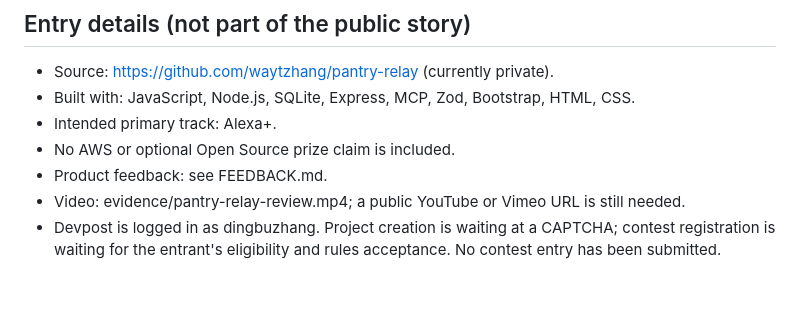
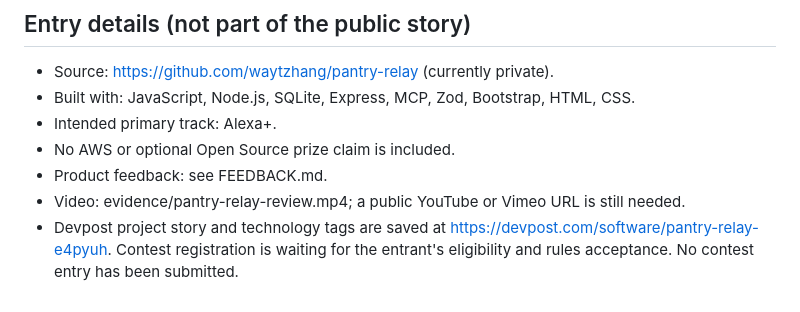
Before and after one commit to waytzhang/pantry-relay, a Markdown page: docs/SUBMISSION.md, the part around the change. Drawn GitHub-style.

Commit message:
Record saved Devpost project page

```diff
--- a/docs/SUBMISSION.md
+++ b/docs/SUBMISSION.md
@@ -50,4 +50,4 @@ Test the same workflow in an Alexa+ client, add more recipes and units, and try
 - No AWS or optional Open Source prize claim is included.
 - Product feedback: see FEEDBACK.md.
 - Video: evidence/pantry-relay-review.mp4; a public YouTube or Vimeo URL is still needed.
-- Devpost is logged in as dingbuzhang. Project creation is waiting at a CAPTCHA; contest registration is waiting for the entrant's eligibility and rules acceptance. No contest entry has been submitted.
+- Devpost project story and technology tags are saved at https://devpost.com/software/pantry-relay-e4pyuh. Contest registration is waiting for the entrant's eligibility and rules acceptance. No contest entry has been submitted.
```
